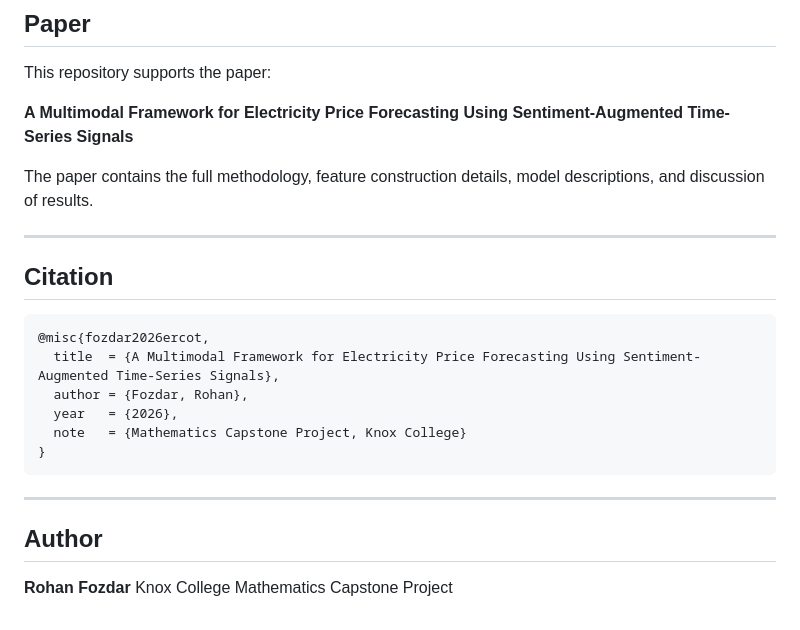
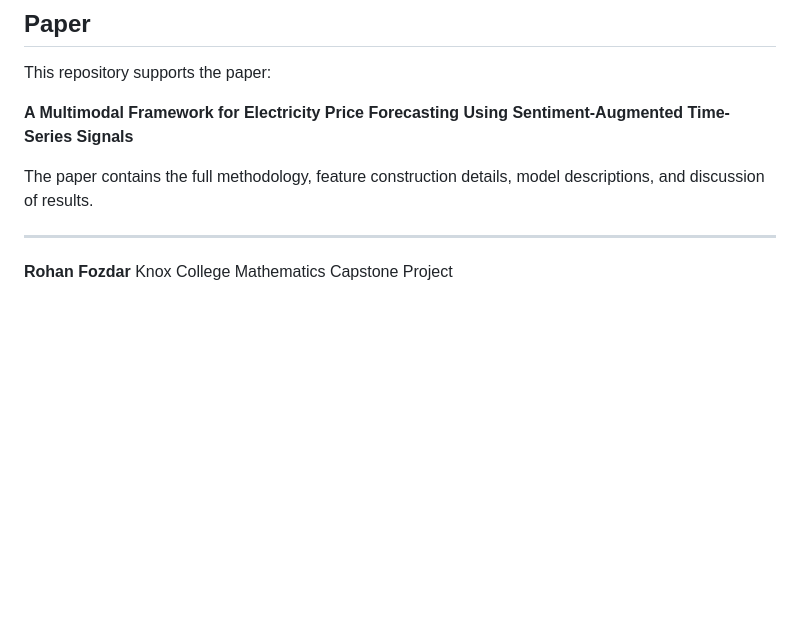
Before and after one commit to rohanfozdar/Electricity-Price-Forecaster, a Markdown page: README.md, the part around the change. GitHub-like rendering; blank space fills up the shorter version.

````diff
--- a/README.md
+++ b/README.md
@@ -212,22 +212,10 @@ This repository supports the paper:
 
 The paper contains the full methodology, feature construction details, model descriptions, and discussion of results.
 
----
-
-## Citation
-
-```bibtex
-@misc{fozdar2026ercot,
-  title  = {A Multimodal Framework for Electricity Price Forecasting Using Sentiment-Augmented Time-Series Signals},
-  author = {Fozdar, Rohan},
-  year   = {2026},
-  note   = {Mathematics Capstone Project, Knox College}
-}
-```
 
 ---
 
-## Author
+
 
 **Rohan Fozdar**
 Knox College
````
